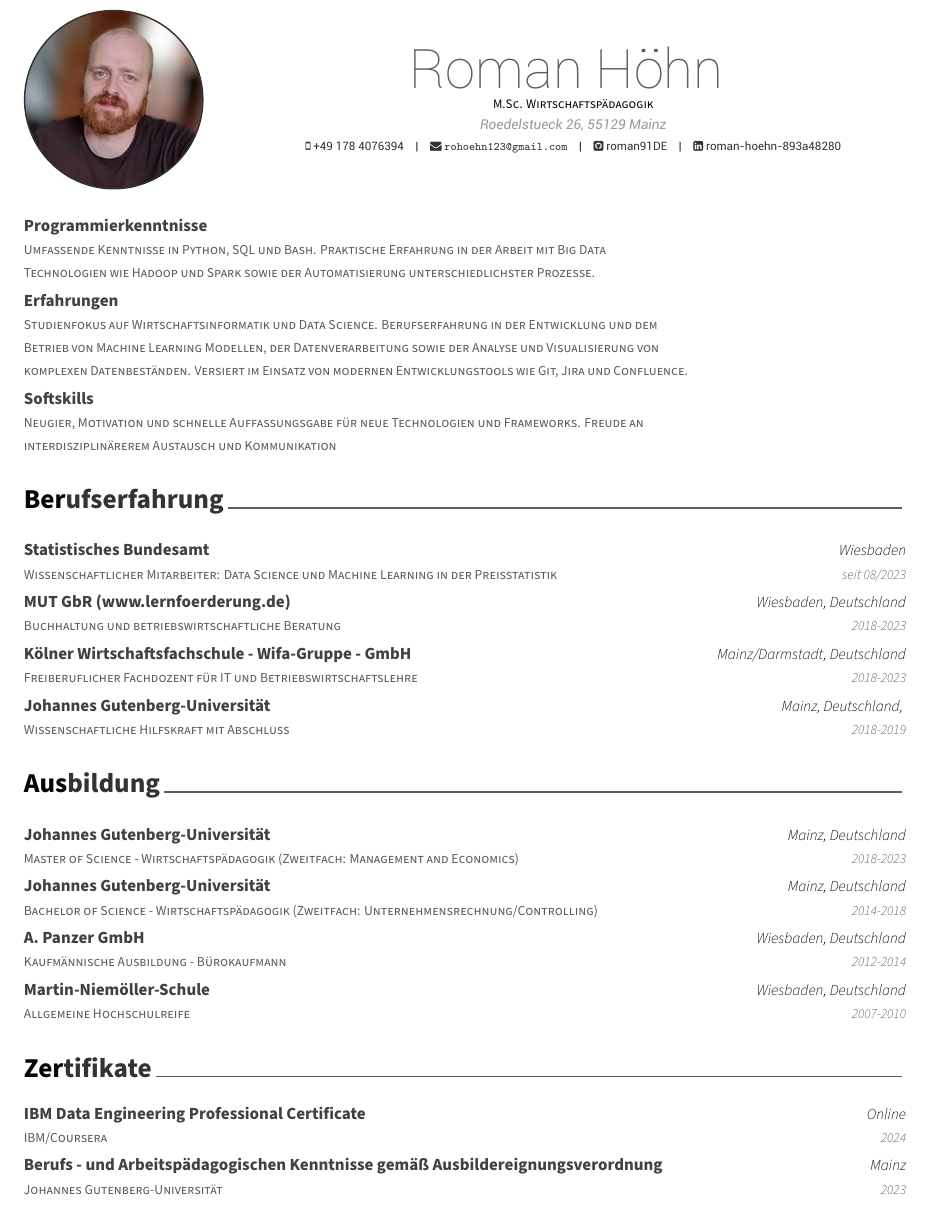
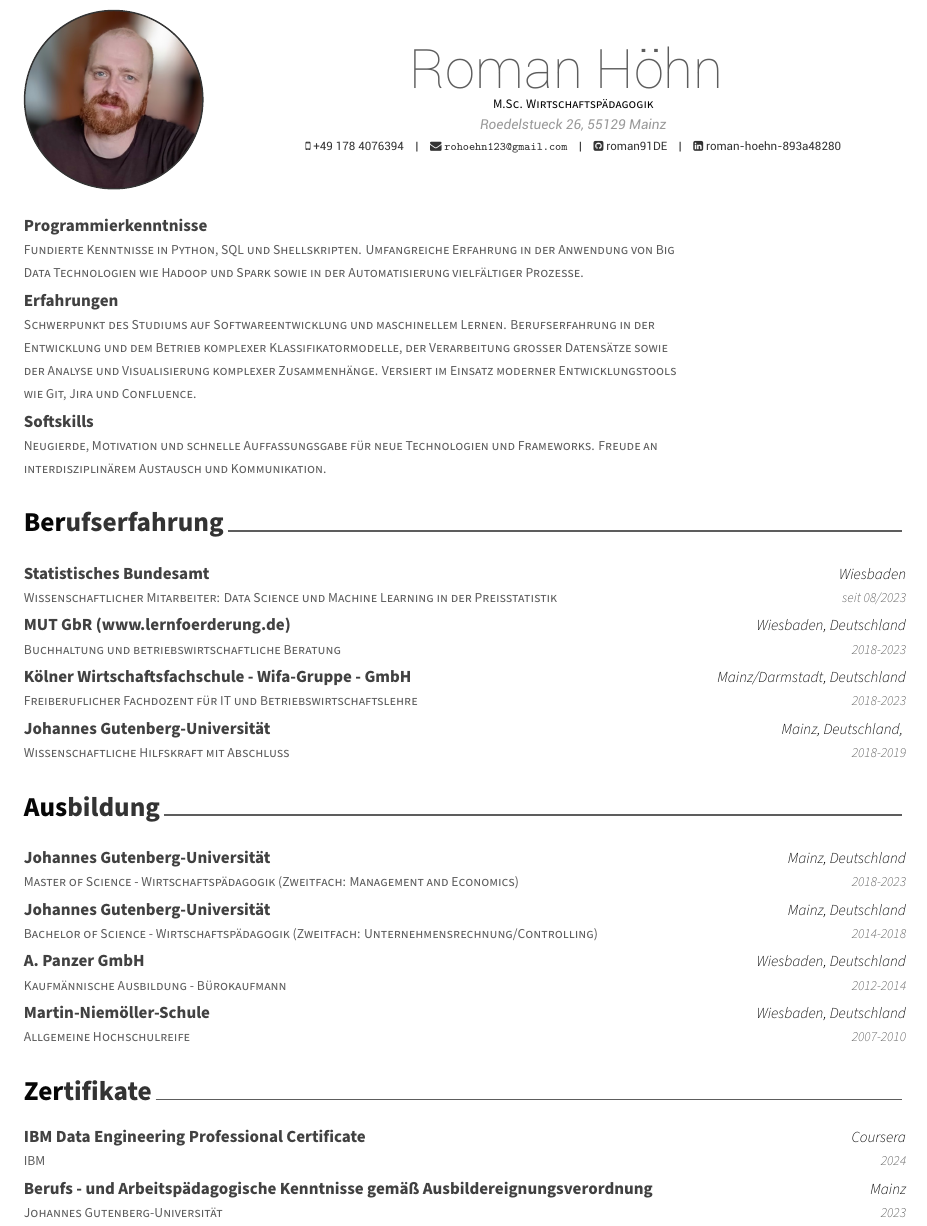
Before and after one commit to roman91DE/lebenslauf, a LaTeX CV (cv/CV_DE.tex): part of page 1 of 2, cut so that both start at the same text. Compiled offline with XeLaTeX.

Commit message:
2024-06-27_20:34:01

```diff
--- a/cv/CV_DE.tex
+++ b/cv/CV_DE.tex
@@ -108,9 +108,9 @@
 
 
 \begin{cventries}
-    \cventry{Umfassende Kenntnisse in Python, SQL und Bash. Praktische Erfahrung in der Arbeit mit Big Data Technologien wie Hadoop und Spark sowie der Automatisierung unterschiedlichster Prozesse.}{Programmierkenntnisse}{}{}{}\vspace{-4.0mm}
-    \cventry{Studienfokus auf Wirtschaftsinformatik und Data Science. Berufserfahrung in der Entwicklung und dem Betrieb von Machine Learning Modellen, der Datenverarbeitung sowie der Analyse und Visualisierung von komplexen Datenbeständen. Versiert im Einsatz von modernen Entwicklungstools wie Git, Jira und Confluence.}{Erfahrungen}{}{}{}\vspace{-4.0mm}
-    \cventry{Neugier, Motivation und schnelle Auffassungsgabe für neue Technologien und Frameworks. Freude an interdisziplinärerem Austausch und Kommunikation}{Softskills}{}{}{}\vspace{-4.0mm}
+    \cventry{Fundierte Kenntnisse in Python, SQL und Shellskripten. Umfangreiche Erfahrung in der Anwendung von Big Data Technologien wie Hadoop und Spark sowie in der Automatisierung vielfältiger Prozesse.}{Programmierkenntnisse}{}{}{}\vspace{-4.0mm}
+    \cventry{Schwerpunkt des Studiums auf Softwareentwicklung und maschinellem Lernen. Berufserfahrung in der Entwicklung und dem Betrieb komplexer Klassifikatormodelle, der Verarbeitung großer Datensätze sowie der Analyse und Visualisierung komplexer Zusammenhänge. Versiert im Einsatz moderner Entwicklungstools wie Git, Jira und Confluence.}{Erfahrungen}{}{}{}\vspace{-4.0mm}
+    \cventry{Neugierde, Motivation und schnelle Auffassungsgabe für neue Technologien und Frameworks. Freude an interdisziplinärem Austausch und Kommunikation.}{Softskills}{}{}{}\vspace{-4.0mm}
 \end{cventries}
 
 \section{Berufserfahrung}\label{berufserfahrung}
@@ -134,8 +134,8 @@
 \section{Zertifikate}\label{zertifikate}
 
 \begin{cventries}
-    \cventry{IBM/Coursera}{IBM Data Engineering Professional Certificate}{Online}{2024}{}\vspace{-4.0mm}
-    \cventry{Johannes Gutenberg-Universität}{Berufs - und Arbeitspädagogischen Kenntnisse gemäß Ausbildereignungsverordnung}{Mainz}{2023}{}\vspace{-4.0mm}
+    \cventry{IBM}{IBM Data Engineering Professional Certificate}{Coursera}{2024}{}\vspace{-4.0mm}
+    \cventry{Johannes Gutenberg-Universität}{Berufs - und Arbeitspädagogische Kenntnisse gemäß Ausbildereignungsverordnung}{Mainz}{2023}{}\vspace{-4.0mm}
 \end{cventries}
 \newpage
 
```
Also changed, not shown: data_de/aboutme.csv (+3 -3 lines), data_de/cert.csv (+1 -1 lines), cv/CV_DE.pdf.
